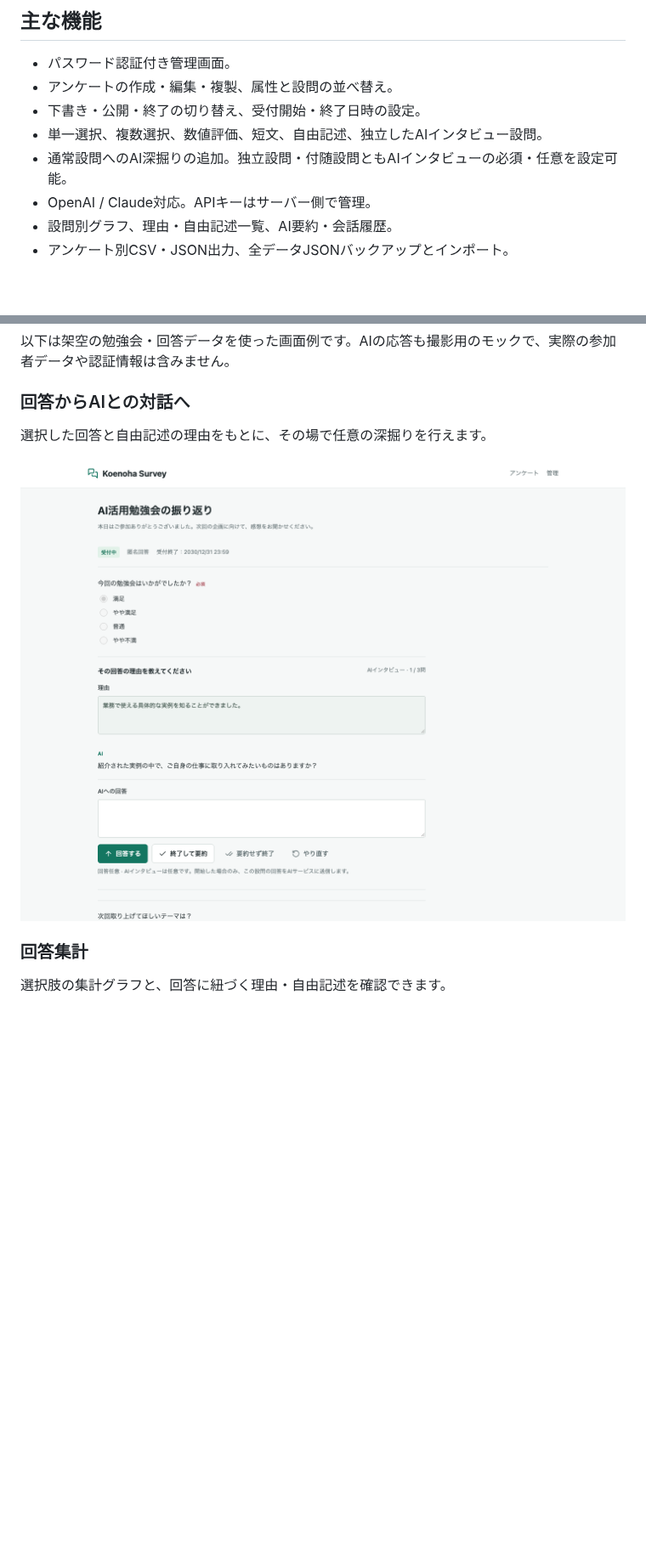
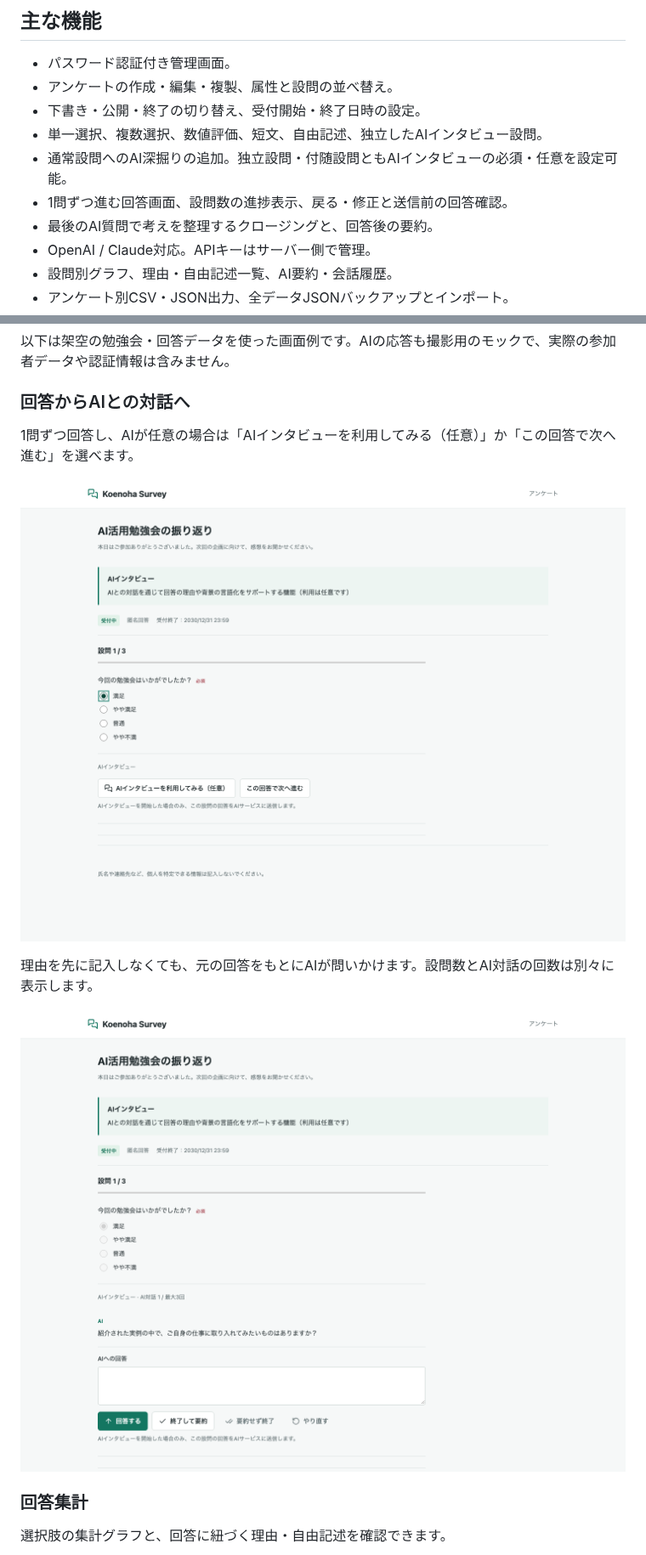
Before and after one commit to saotomryo/koenoha-survey, a Markdown page: README.md, 2 parts joined by grey strips. Shown at 85% size. Rendered like a GitHub page; pictures changed too: docs/screenshots/interview.png, docs/screenshots/survey.png (added); blank space fills up the shorter version.

Commit message:
Add step-by-step survey flow and closing interview questions

```diff
--- a/README.md
+++ b/README.md
@@ -17,6 +17,8 @@
 - 下書き・公開・終了の切り替え、受付開始・終了日時の設定。
 - 単一選択、複数選択、数値評価、短文、自由記述、独立したAIインタビュー設問。
 - 通常設問へのAI深掘りの追加。独立設問・付随設問ともAIインタビューの必須・任意を設定可能。
+- 1問ずつ進む回答画面、設問数の進捗表示、戻る・修正と送信前の回答確認。
+- 最後のAI質問で考えを整理するクロージングと、回答後の要約。
 - OpenAI / Claude対応。APIキーはサーバー側で管理。
 - 設問別グラフ、理由・自由記述一覧、AI要約・会話履歴。
 - アンケート別CSV・JSON出力、全データJSONバックアップとインポート。
@@ -39,9 +41,13 @@
 
 ### 回答からAIとの対話へ
 
-選択した回答と自由記述の理由をもとに、その場で任意の深掘りを行えます。
+1問ずつ回答し、AIが任意の場合は「AIインタビューを利用してみる（任意）」か「この回答で次へ進む」を選べます。
 
-![回答と理由を踏まえたAIインタビュー画面](docs/screenshots/interview.png)
+![設問の進捗と任意AIの選択肢がある回答画面](docs/screenshots/survey.png)
+
+理由を先に記入しなくても、元の回答をもとにAIが問いかけます。設問数とAI対話の回数は別々に表示します。
+
+![元の回答を踏まえたAIインタビュー画面](docs/screenshots/interview.png)
 
 ### 回答集計
 
```
Also changed, not shown: other parts of README.md (+12 -2 lines), docs/screenshots/README.md (+3 -2 lines), docs/verification.md (+27 -5 lines), 7 other files.
